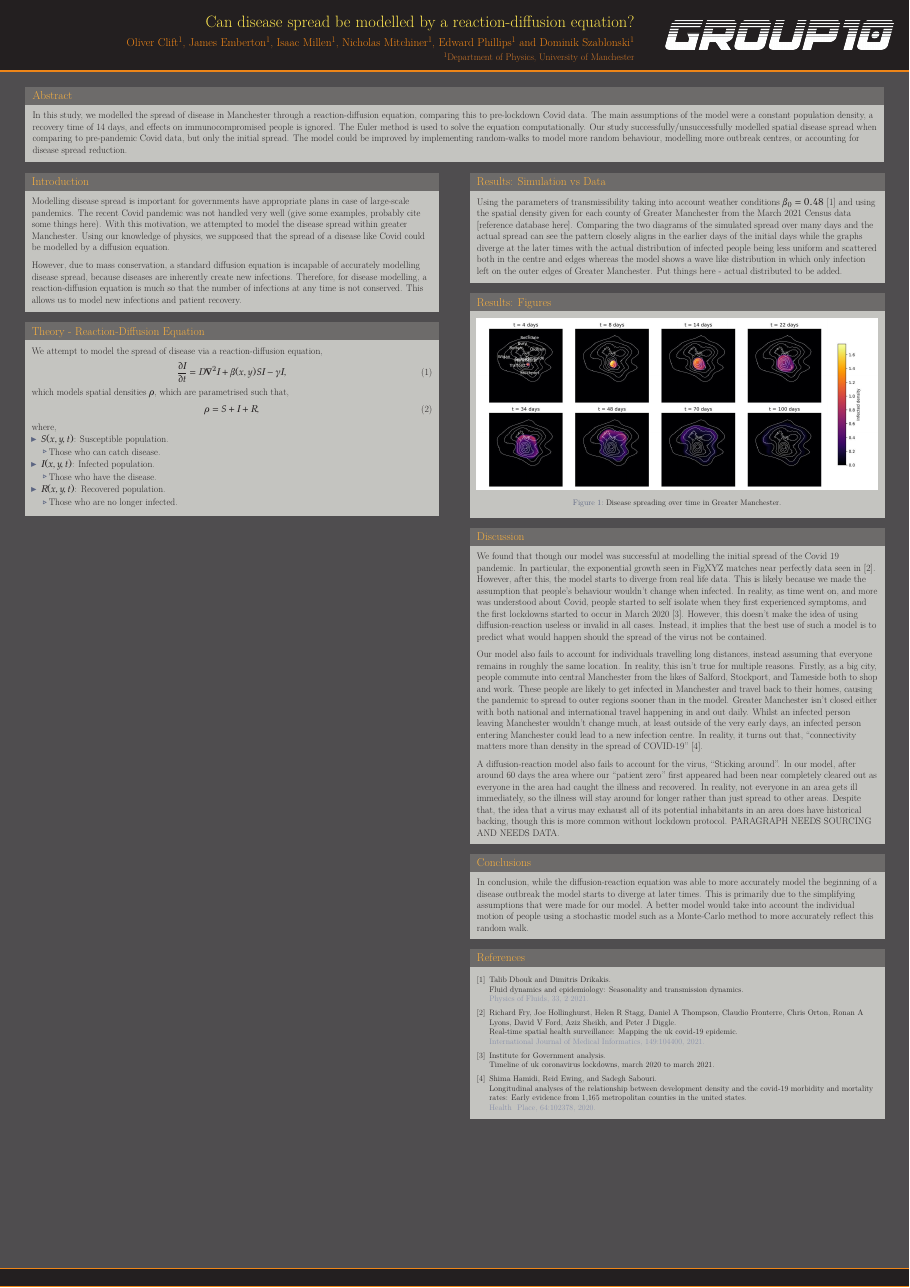
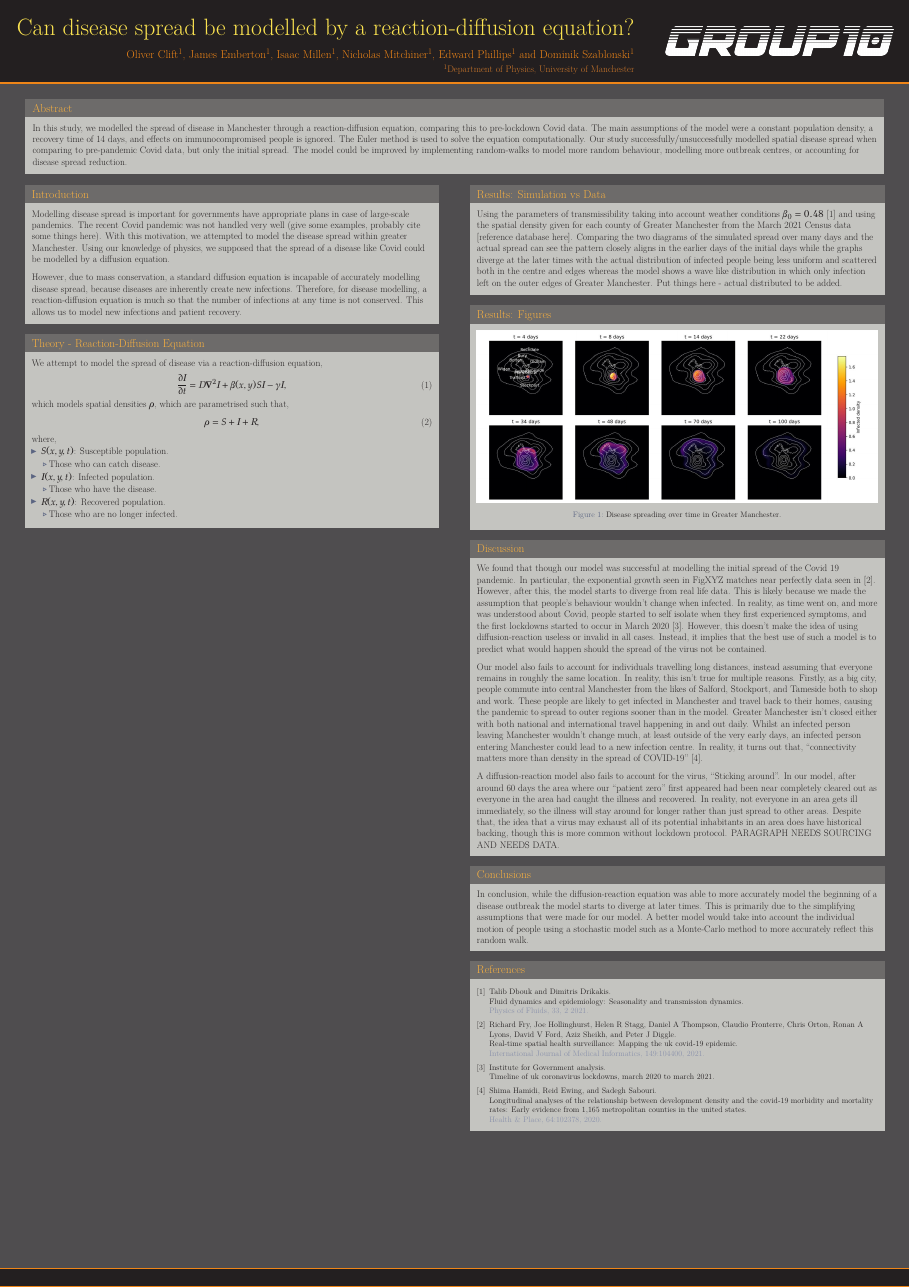
Before and after one commit to JamesEmberton/GeneralPhysics, a LaTeX poster (Poster/template.tex, which reads Poster/sample.bib): the whole page. The pictures show the PDF file Poster/template.pdf that the author committed with the source.

Commit message:
Updated poster

```diff
--- a/Poster/sample.bib
+++ b/Poster/sample.bib
@@ -31,7 +31,7 @@
 
 @article{HAMIDI2020102378,
 	title = {Longitudinal analyses of the relationship between development density and the COVID-19 morbidity and mortality rates: Early evidence from 1,165 metropolitan counties in the United States},
-	journal = {Health & Place},
+	journal = {Health \& Place},
 	volume = {64},
 	pages = {102378},
 	year = {2020},
--- a/Poster/template.tex
+++ b/Poster/template.tex
@@ -48,7 +48,7 @@
 %	TITLE SECTION
 %----------------------------------------------------------------------------------------
 
-\title{\LARGE Can disease spread be modelled by a reaction-diffusion equation?} % Poster title
+\title{\Huge Can disease spread be modelled by a reaction-diffusion equation?} % Poster title
 
 \author{Oliver Clift\textsuperscript{1}, James Emberton\textsuperscript{1}, Isaac Millen\textsuperscript{1}, Nicholas Mitchiner\textsuperscript{1}, Edward Phillips\textsuperscript{1} and Dominik Szablonski\textsuperscript{1}} % Author(s)
 
```
Also changed, not shown: Poster/template.bbl, Poster/template.pdf, 3 other files.
